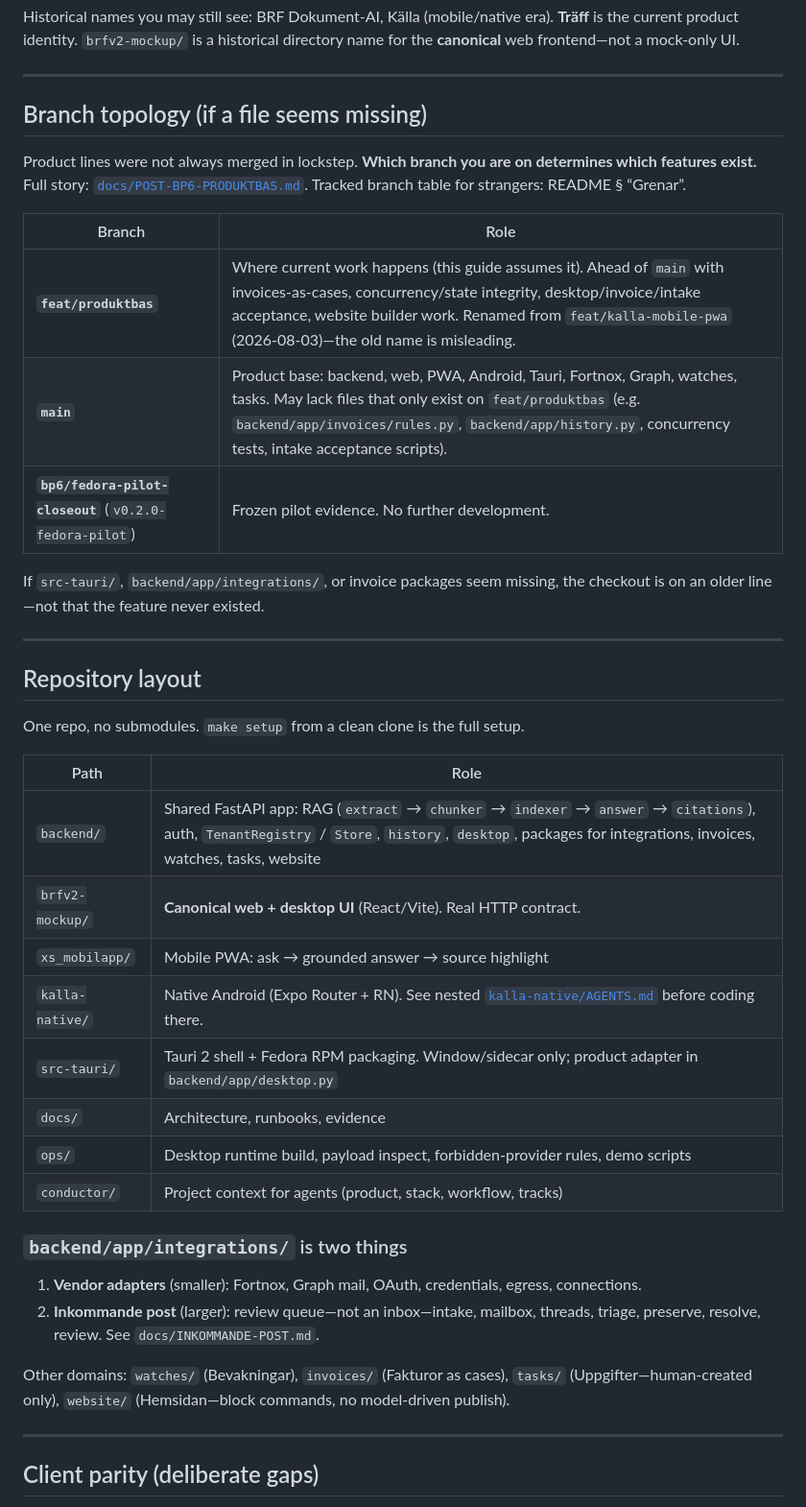
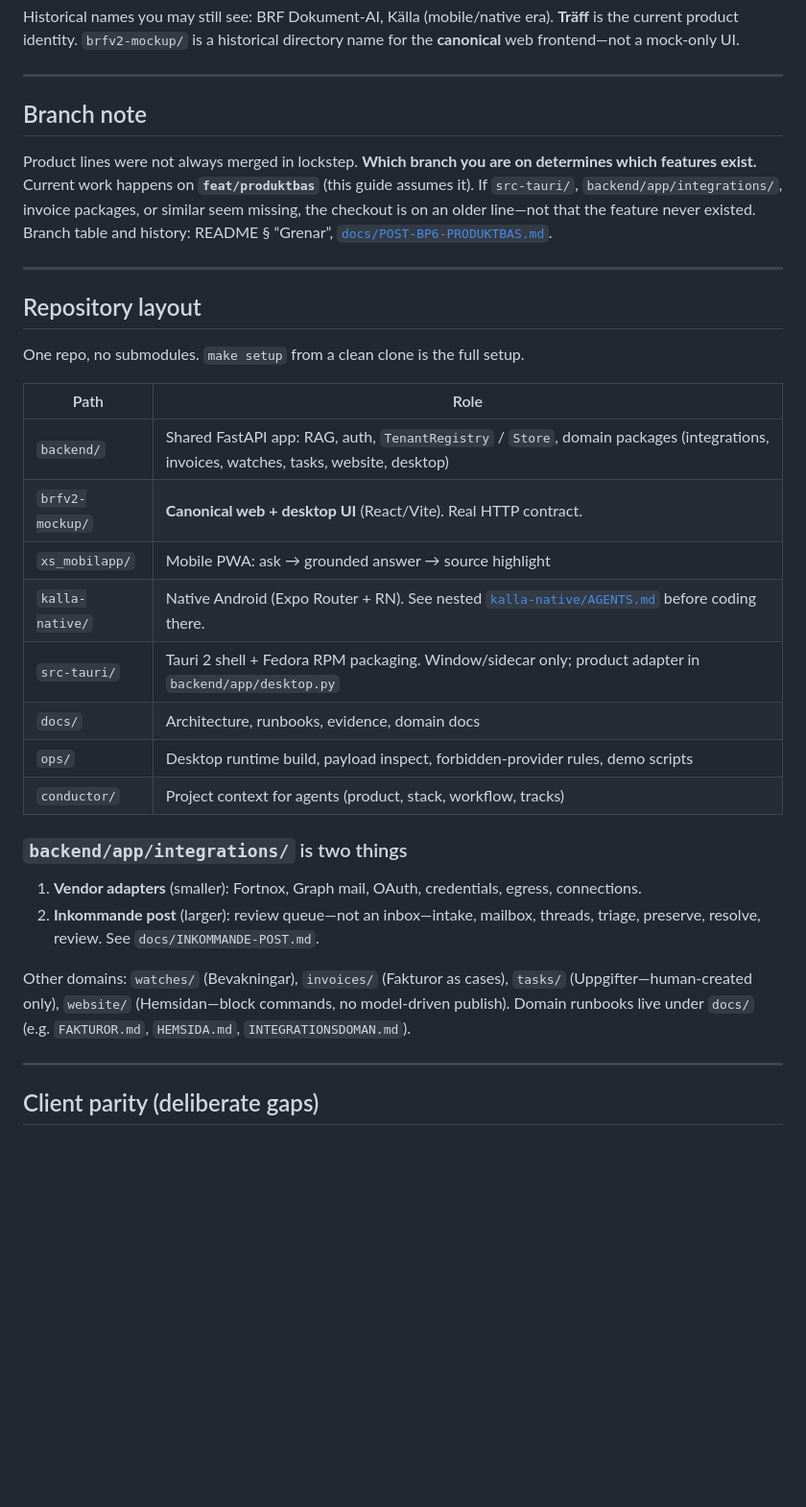
Before and after one commit to itsimonfredlingjack/brfv2, a Markdown page: AGENTS.md, the part around one of its changes. Shown at 96% size. GitHub-like rendering; blank space fills up the shorter version.

```diff
--- a/AGENTS.md
+++ b/AGENTS.md
@@ -25,17 +25,9 @@ Historical names you may still see: BRF Dokument-AI, Källa (mobile/native era).
 
 ---
 
-## Branch topology (if a file seems missing)
+## Branch note
 
-Product lines were not always merged in lockstep. **Which branch you are on determines which features exist.** Full story: [`docs/POST-BP6-PRODUKTBAS.md`](docs/POST-BP6-PRODUKTBAS.md). Tracked branch table for strangers: README § “Grenar”.
-
-| Branch | Role |
-| --- | --- |
-| **`feat/produktbas`** | Where current work happens (this guide assumes it). Ahead of `main` with invoices-as-cases, concurrency/state integrity, desktop/invoice/intake acceptance, website builder work. Renamed from `feat/kalla-mobile-pwa` (2026-08-03)—the old name is misleading. |
-| **`main`** | Product base: backend, web, PWA, Android, Tauri, Fortnox, Graph, watches, tasks. May lack files that only exist on `feat/produktbas` (e.g. `backend/app/invoices/rules.py`, `backend/app/history.py`, concurrency tests, intake acceptance scripts). |
-| **`bp6/fedora-pilot-closeout`** (`v0.2.0-fedora-pilot`) | Frozen pilot evidence. No further development. |
-
-If `src-tauri/`, `backend/app/integrations/`, or invoice packages seem missing, the checkout is on an older line—not that the feature never existed.
+Product lines were not always merged in lockstep. **Which branch you are on determines which features exist.** Current work happens on **`feat/produktbas`** (this guide assumes it). If `src-tauri/`, `backend/app/integrations/`, invoice packages, or similar seem missing, the checkout is on an older line—not that the feature never existed. Branch table and history: README § “Grenar”, [`docs/POST-BP6-PRODUKTBAS.md`](docs/POST-BP6-PRODUKTBAS.md).
 
 ---
 
@@ -45,12 +37,12 @@ One repo, no submodules. `make setup` from a clean clone is the full setup.
 
 | Path | Role |
 | --- | --- |
-| `backend/` | Shared FastAPI app: RAG (`extract` → `chunker` → `indexer` → `answer` → `citations`), auth, `TenantRegistry` / `Store`, `history`, `desktop`, packages for integrations, invoices, watches, tasks, website |
+| `backend/` | Shared FastAPI app: RAG, auth, `TenantRegistry` / `Store`, domain packages (integrations, invoices, watches, tasks, website, desktop) |
 | `brfv2-mockup/` | **Canonical web + desktop UI** (React/Vite). Real HTTP contract. |
 | `xs_mobilapp/` | Mobile PWA: ask → grounded answer → source highlight |
 | `kalla-native/` | Native Android (Expo Router + RN). See nested [`kalla-native/AGENTS.md`](kalla-native/AGENTS.md) before coding there. |
 | `src-tauri/` | Tauri 2 shell + Fedora RPM packaging. Window/sidecar only; product adapter in `backend/app/desktop.py` |
-| `docs/` | Architecture, runbooks, evidence |
+| `docs/` | Architecture, runbooks, evidence, domain docs |
 | `ops/` | Desktop runtime build, payload inspect, forbidden-provider rules, demo scripts |
 | `conductor/` | Project context for agents (product, stack, workflow, tracks) |
 
@@ -59,7 +51,7 @@ One repo, no submodules. `make setup` from a clean clone is the full setup.
 1. **Vendor adapters** (smaller): Fortnox, Graph mail, OAuth, credentials, egress, connections.
 2. **Inkommande post** (larger): review queue—not an inbox—intake, mailbox, threads, triage, preserve, resolve, review. See `docs/INKOMMANDE-POST.md`.
 
-Other domains: `watches/` (Bevakningar), `invoices/` (Fakturor as cases), `tasks/` (Uppgifter—human-created only), `website/` (Hemsidan—block commands, no model-driven publish).
+Other domains: `watches/` (Bevakningar), `invoices/` (Fakturor as cases), `tasks/` (Uppgifter—human-created only), `website/` (Hemsidan—block commands, no model-driven publish). Domain runbooks live under `docs/` (e.g. `FAKTUROR.md`, `HEMSIDA.md`, `INTEGRATIONSDOMAN.md`).
 
 ---
 
```
Also changed, not shown: other parts of AGENTS.md (+10 -49 lines).
